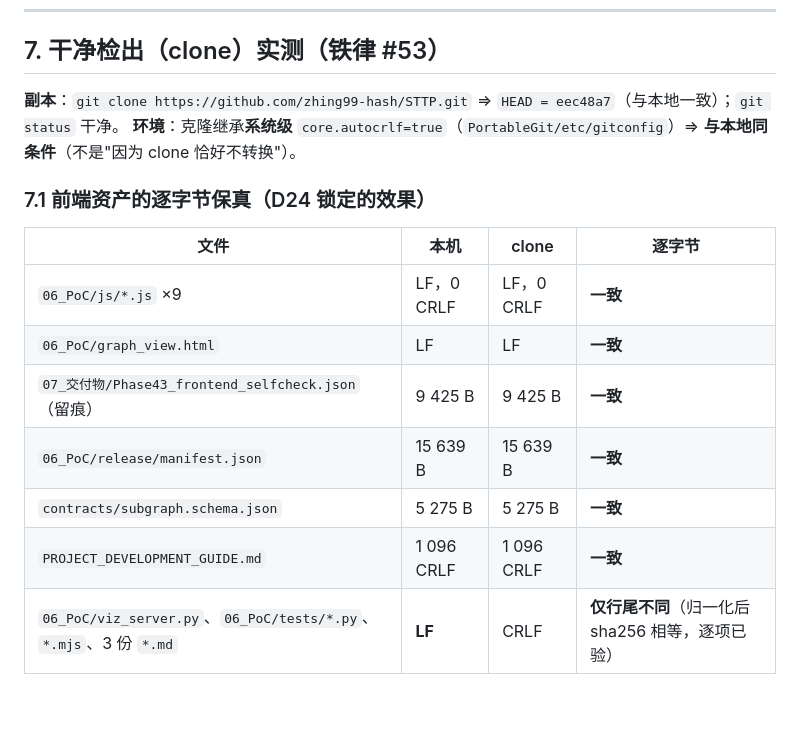
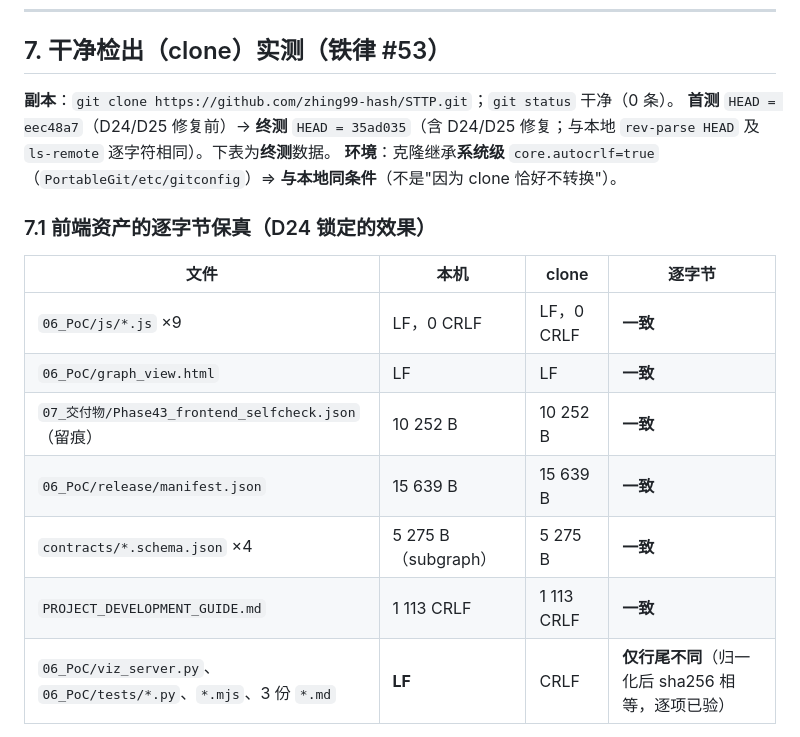
Before and after one commit to zhing99-hash/STTP, a Markdown page: 07_交付物/Phase43_局部图谱查询与前端_20261014.md, the part around the change. Drawn GitHub-style; blank space fills up the shorter version.

Commit message:
docs(phase43): 校正 §7 干净检出实测的三处数字（终测 35ad035）
- 终测副本 HEAD = 35ad035（含 D24/D25 修复），与本地 rev-parse / ls-remote 逐字符相同
- 留痕 json 9 425 B → **10 252 B**（新增 G1–G4 后重生成）
- 指南 CRLF 1 096 → **1 113**（新增 D25/矩阵后行数变化）
- `contracts/*.schema.json` ×4 全列
其余数字（manifest 15 639 B、frontend 51/0/4、verify_release 28/0/0 与 --full 31/0/WARN 3、
9 个守卫命令 RC=2、release RC=2、release-full RC=1）与终测**逐项一致**，未改。

```diff
--- a/07_交付物/Phase43_局部图谱查询与前端_20261014.md
+++ b/07_交付物/Phase43_局部图谱查询与前端_20261014.md
@@ -278,7 +278,9 @@ F20/F21 颜色工具（**不可判定返回 null 而非 0/1**）；
 
 ## 7. 干净检出（clone）实测（铁律 #53）
 
-**副本**：`git clone https://github.com/zhing99-hash/STTP.git` ⇒ `HEAD = eec48a7`（与本地一致）；`git status` 干净。
+**副本**：`git clone https://github.com/zhing99-hash/STTP.git`；`git status` 干净（0 条）。
+**首测** `HEAD = eec48a7`（D24/D25 修复前）→ **终测** `HEAD = 35ad035`（含 D24/D25 修复；与本地 `rev-parse HEAD` 及
+`ls-remote` 逐字符相同）。下表为**终测**数据。
 **环境**：克隆继承**系统级** `core.autocrlf=true`（`PortableGit/etc/gitconfig`）⇒ **与本地同条件**（不是"因为 clone 恰好不转换"）。
 
 ### 7.1 前端资产的逐字节保真（D24 锁定的效果）
@@ -287,10 +289,10 @@ F20/F21 颜色工具（**不可判定返回 null 而非 0/1**）；
 |---|---|---|---|
 | `06_PoC/js/*.js` ×9 | LF，0 CRLF | LF，0 CRLF | **一致** |
 | `06_PoC/graph_view.html` | LF | LF | **一致** |
-| `07_交付物/Phase43_frontend_selfcheck.json`（留痕） | 9 425 B | 9 425 B | **一致** |
+| `07_交付物/Phase43_frontend_selfcheck.json`（留痕） | 10 252 B | 10 252 B | **一致** |
 | `06_PoC/release/manifest.json` | 15 639 B | 15 639 B | **一致** |
-| `contracts/subgraph.schema.json` | 5 275 B | 5 275 B | **一致** |
-| `PROJECT_DEVELOPMENT_GUIDE.md` | 1 096 CRLF | 1 096 CRLF | **一致** |
+| `contracts/*.schema.json` ×4 | 5 275 B（subgraph） | 5 275 B | **一致** |
+| `PROJECT_DEVELOPMENT_GUIDE.md` | 1 113 CRLF | 1 113 CRLF | **一致** |
 | `06_PoC/viz_server.py`、`06_PoC/tests/*.py`、`*.mjs`、3 份 `*.md` | **LF** | CRLF | **仅行尾不同**（归一化后 sha256 相等，逐项已验） |
 
 **blob 级证据**（clone 内）：`git hash-object --no-filters <file>` vs `git rev-parse HEAD:<file>`
```
